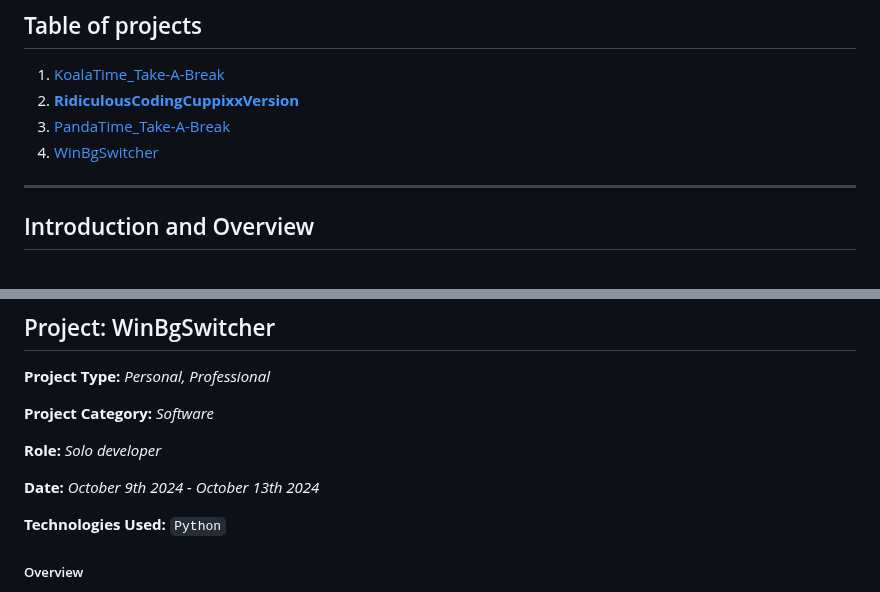
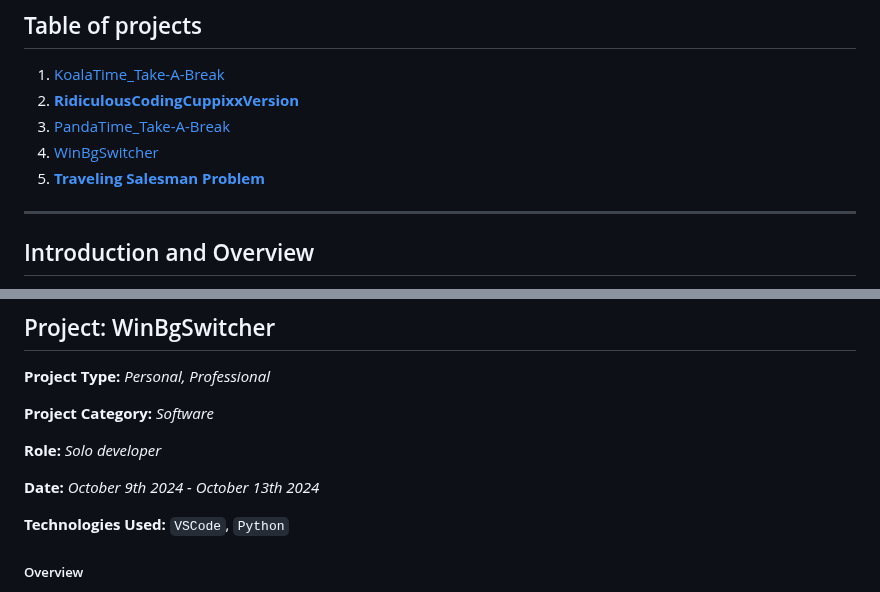
Before and after one commit to Cuppixx/Cuppixx.github.io, a Markdown page: README.md, 2 parts joined by grey strips. GitHub-like rendering.

```diff
--- a/README.md
+++ b/README.md
@@ -18,6 +18,7 @@ __My personal blog and portfolio__. Last Updated on: October 23rd 2024.
 2. [**RidiculousCodingCuppixxVersion**](#ridiculous_coding)
 3. [PandaTime_Take-A-Break](#panda_time)
 4. [WinBgSwitcher](#win_bg_switcher)
+5. [**Traveling Salesman Problem**](#tsp_class_project)
 
 ---
 
@@ -202,7 +203,7 @@ _The asset is a more feature and settings heavy version of the above KoalaTime._
 
 **Date:** _October 9th 2024 - October 13th 2024_
 
-**Technologies Used:**  `Python`
+**Technologies Used:**  `VSCode`, `Python`
 
 ##### Overview
 
```
Also changed, not shown: other parts of README.md (+46 -1 lines).
